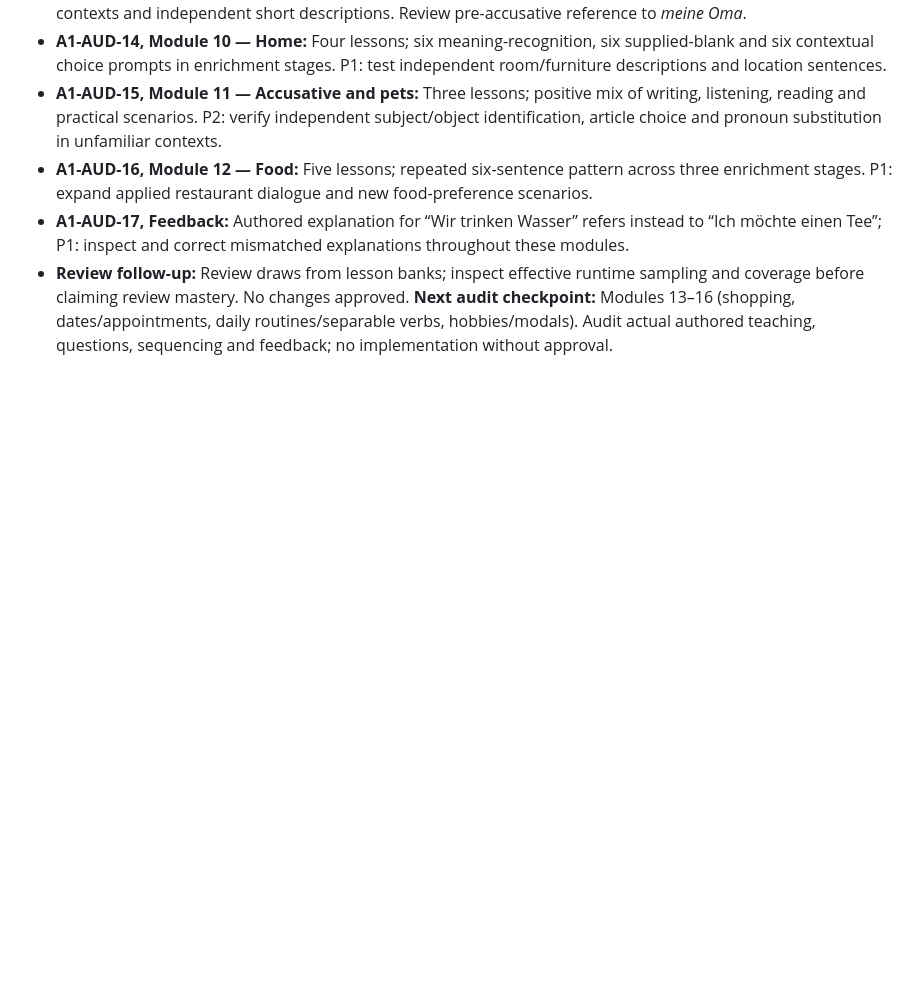
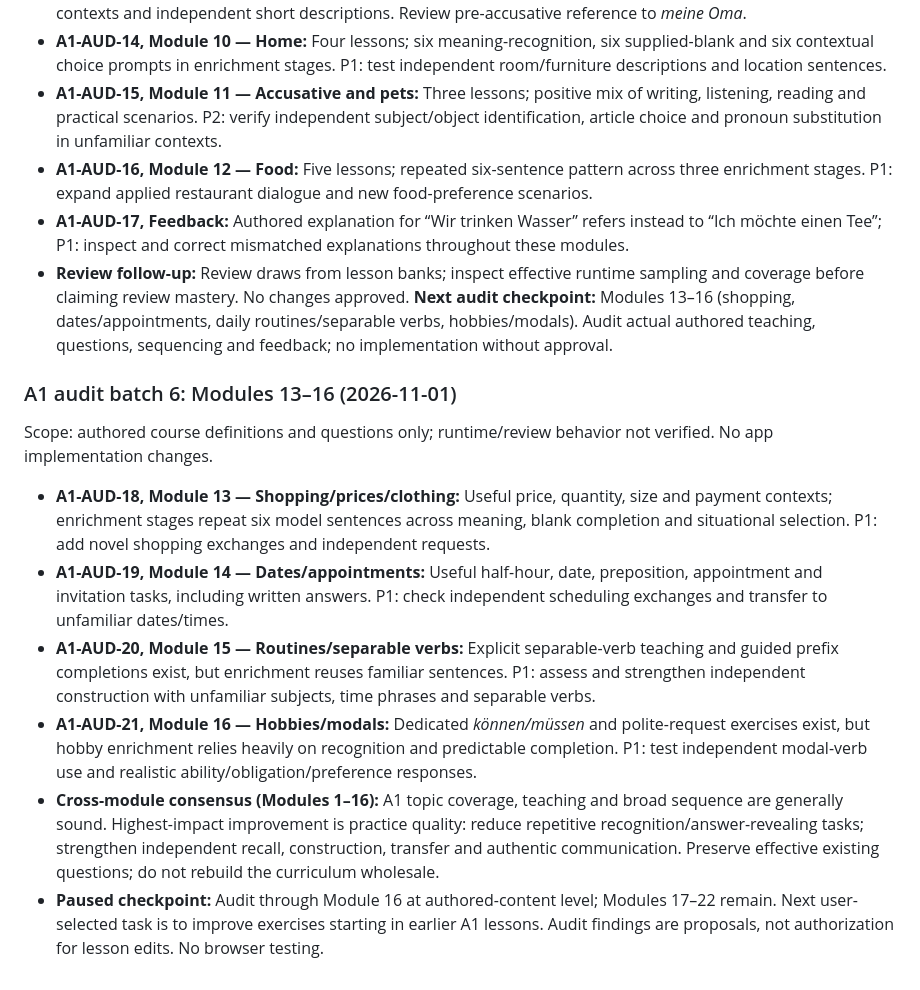
Before and after one commit to shelobe/DeutscheLab, a Markdown page: DEVELOPMENT_ROADMAP.md, the part around the change. Rendered like a GitHub page; blank space fills up the shorter version.

Commit message:
Record A1 audit modules 13–16 and pause checkpoint

```diff
--- a/DEVELOPMENT_ROADMAP.md
+++ b/DEVELOPMENT_ROADMAP.md
@@ -149,3 +149,13 @@ Scope: authored lesson data and course definitions; no runtime or browser verifi
 - **A1-AUD-17, Feedback:** Authored explanation for “Wir trinken Wasser” refers instead to “Ich möchte einen Tee”; P1: inspect and correct mismatched explanations throughout these modules.
 - **Review follow-up:** Review draws from lesson banks; inspect effective runtime sampling and coverage before claiming review mastery. No changes approved.
 **Next audit checkpoint:** Modules 13–16 (shopping, dates/appointments, daily routines/separable verbs, hobbies/modals). Audit actual authored teaching, questions, sequencing and feedback; no implementation without approval.
+
+
+### A1 audit batch 6: Modules 13–16 (2026-11-01)
+Scope: authored course definitions and questions only; runtime/review behavior not verified. No app implementation changes.
+- **A1-AUD-18, Module 13 — Shopping/prices/clothing:** Useful price, quantity, size and payment contexts; enrichment stages repeat six model sentences across meaning, blank completion and situational selection. P1: add novel shopping exchanges and independent requests.
+- **A1-AUD-19, Module 14 — Dates/appointments:** Useful half-hour, date, preposition, appointment and invitation tasks, including written answers. P1: check independent scheduling exchanges and transfer to unfamiliar dates/times.
+- **A1-AUD-20, Module 15 — Routines/separable verbs:** Explicit separable-verb teaching and guided prefix completions exist, but enrichment reuses familiar sentences. P1: assess and strengthen independent construction with unfamiliar subjects, time phrases and separable verbs.
+- **A1-AUD-21, Module 16 — Hobbies/modals:** Dedicated *können/müssen* and polite-request exercises exist, but hobby enrichment relies heavily on recognition and predictable completion. P1: test independent modal-verb use and realistic ability/obligation/preference responses.
+- **Cross-module consensus (Modules 1–16):** A1 topic coverage, teaching and broad sequence are generally sound. Highest-impact improvement is practice quality: reduce repetitive recognition/answer-revealing tasks; strengthen independent recall, construction, transfer and authentic communication. Preserve effective existing questions; do not rebuild the curriculum wholesale.
+- **Paused checkpoint:** Audit through Module 16 at authored-content level; Modules 17–22 remain. Next user-selected task is to improve exercises starting in earlier A1 lessons. Audit findings are proposals, not authorization for lesson edits. No browser testing.
```
